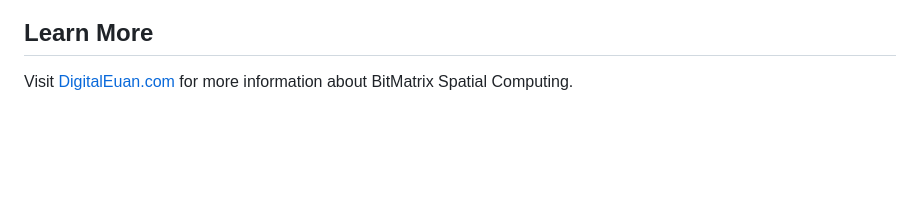
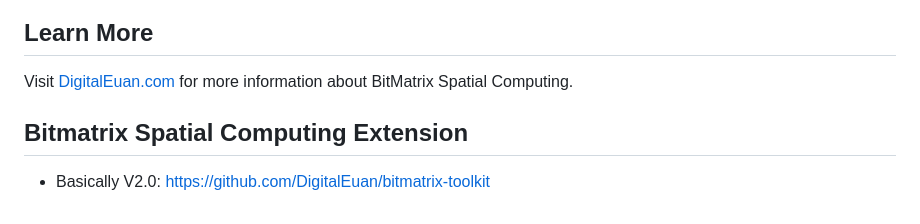
Before and after one commit to DigitalEuan/Bitmatrix-Spatial-Computing, a Markdown page: README.md, the part around the change. GitHub-like rendering; blank space fills up the shorter version.

```diff
--- a/README.md
+++ b/README.md
@@ -165,3 +165,7 @@ This project is licensed under the MIT License - see the [LICENSE](LICENSE) file
 ## Learn More
 
 Visit [DigitalEuan.com](https://digitaleuan.com/bitmatrix-complete/) for more information about BitMatrix Spatial Computing.
+
+
+## Bitmatrix Spatial Computing Extension
+- Basically V2.0: https://github.com/DigitalEuan/bitmatrix-toolkit
```
